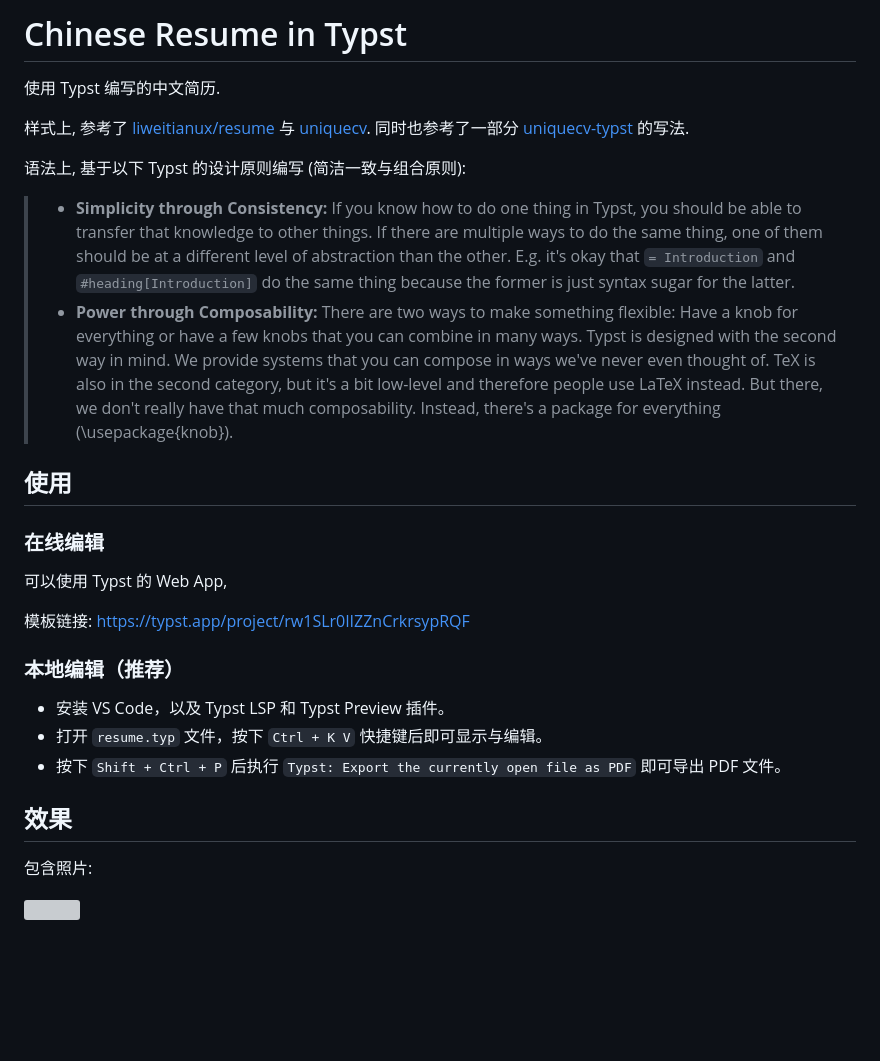
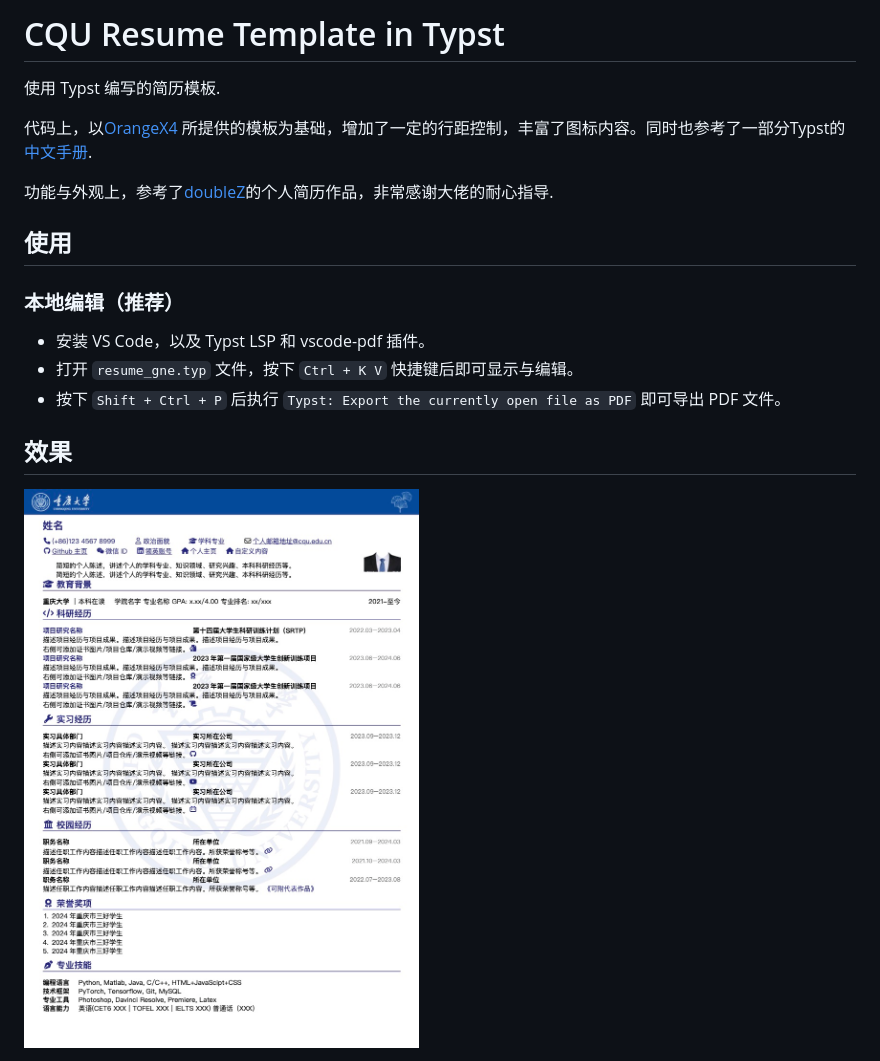
Before and after one commit to CheneyNine/Resume-in-Typst-Template, a Markdown page: README.md, the part around the change printed below. GitHub-like rendering; pictures changed too: materials/resume.jpg (added); blank space fills up the shorter version; grey boxes are pictures that could not be loaded.

```diff
--- a/README.md
+++ b/README.md
@@ -1,34 +1,24 @@
-# Chinese Resume in Typst
+# CQU Resume Template in Typst
 
-使用 Typst 编写的中文简历.
+使用 Typst 编写的简历模板.
 
-样式上, 参考了 [liweitianux/resume](https://github.com/liweitianux/resume) 与 [uniquecv](https://github.com/dyinnz/uniquecv). 同时也参考了一部分 [uniquecv-typst](https://github.com/gaoachao/uniquecv-typst) 的写法.
+代码上，以[OrangeX4](https://github.com/OrangeX4/Chinese-Resume-in-Typst) 所提供的模板为基础，增加了一定的行距控制，丰富了图标内容。同时也参考了一部分Typst的[中文手册](https://typst-doc-cn.github.io/docs/tutorial/).
 
-语法上, 基于以下 Typst 的设计原则编写 (简洁一致与组合原则):
-
-> - **Simplicity through Consistency:** If you know how to do one thing in Typst, you should be able to transfer that knowledge to other things. If there are multiple ways to do the same thing, one of them should be at a different level of abstraction than the other. E.g. it's okay that `= Introduction` and `#heading[Introduction]` do the same thing because the former is just syntax sugar for the latter.
-> - **Power through Composability:** There are two ways to make something flexible: Have a knob for everything or have a few knobs that you can combine in many ways. Typst is designed with the second way in mind. We provide systems that you can compose in ways we've never even thought of. TeX is also in the second category, but it's a bit low-level and therefore people use LaTeX instead. But there, we don't really have that much composability. Instead, there's a package for everything (\usepackage{knob}).
+功能与外观上，参考了[doubleZ](https://github.com/doubleZ0108)的个人简历作品，非常感谢大佬的耐心指导.
 
 
 ## 使用
 
-### 在线编辑
-
-可以使用 Typst 的 Web App,
-
-模板链接: https://typst.app/project/rw1SLr0IIZZnCrkrsypRQF
-
 
 ### 本地编辑（推荐）
 
-- 安装 VS Code，以及 Typst LSP 和 Typst Preview 插件。
-- 打开 `resume.typ` 文件，按下 `Ctrl + K V` 快捷键后即可显示与编辑。
+- 安装 VS Code，以及 Typst LSP 和 vscode-pdf 插件。
+- 打开 `resume_gne.typ` 文件，按下 `Ctrl + K V` 快捷键后即可显示与编辑。
 - 按下 `Shift + Ctrl + P` 后执行 `Typst: Export the currently open file as PDF` 即可导出 PDF 文件。
 
 
 ## 效果
 
-包含照片:
 
-![](examples/resume-with-photograph.jpg)
+![](materials/resume.jpg)
 
```
Also changed, not shown: other parts of README.md (+0 -3 lines), 9 other files.
